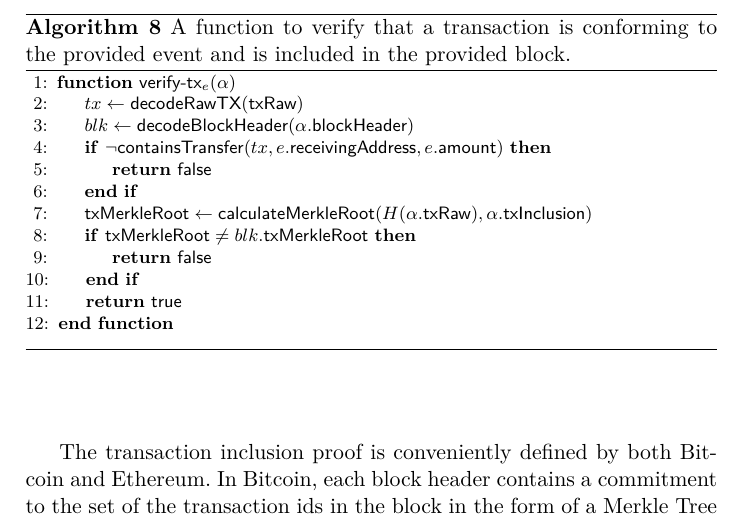
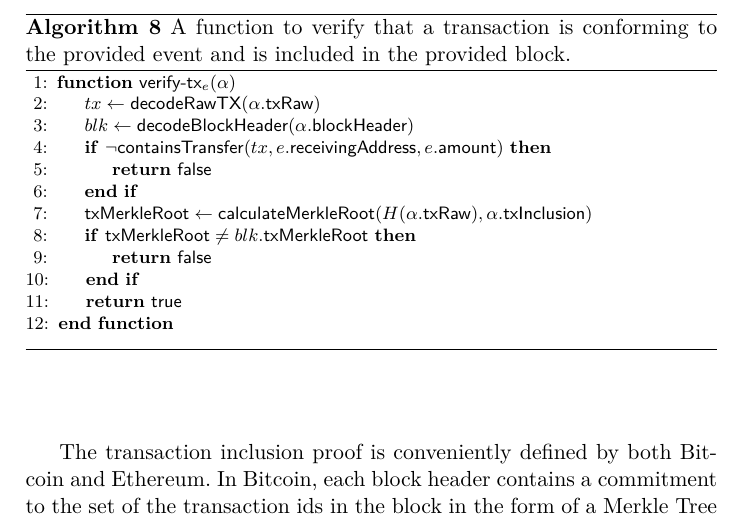
Before and after one commit to decrypto-org/burn-paper, a LaTeX paper (burn.tex, which reads algorithms/alg.verify-tx.tex): part of page 15 of 23, cut so that both start at the same text. Compiled offline with pdfLaTeX.

Commit message:
txRaw -> \alpha.txRaw

```diff
--- a/algorithms/alg.verify-tx.tex
+++ b/algorithms/alg.verify-tx.tex
@@ -2,7 +2,7 @@
     \caption{\label{alg.verify-tx} A function to verify that a transaction is conforming to the provided event and is included in the provided block.}
     \begin{algorithmic}[1]
         \Function{\sf verify-tx$_e$}{$\alpha$}
-            \Let{tx}{\textsf{decodeRawTX}(\textsf{txRaw})}
+            \Let{tx}{\textsf{decodeRawTX}(\alpha.\textsf{txRaw})}
             \Let{blk}{\textsf{decodeBlockHeader}(\alpha.\textsf{blockHeader})}
             \If{$\neg \textsf{containsTransfer}(tx, e.\textsf{receivingAddress}, e.\textsf{amount})$}
                 \State\Return{$\false$}
```
